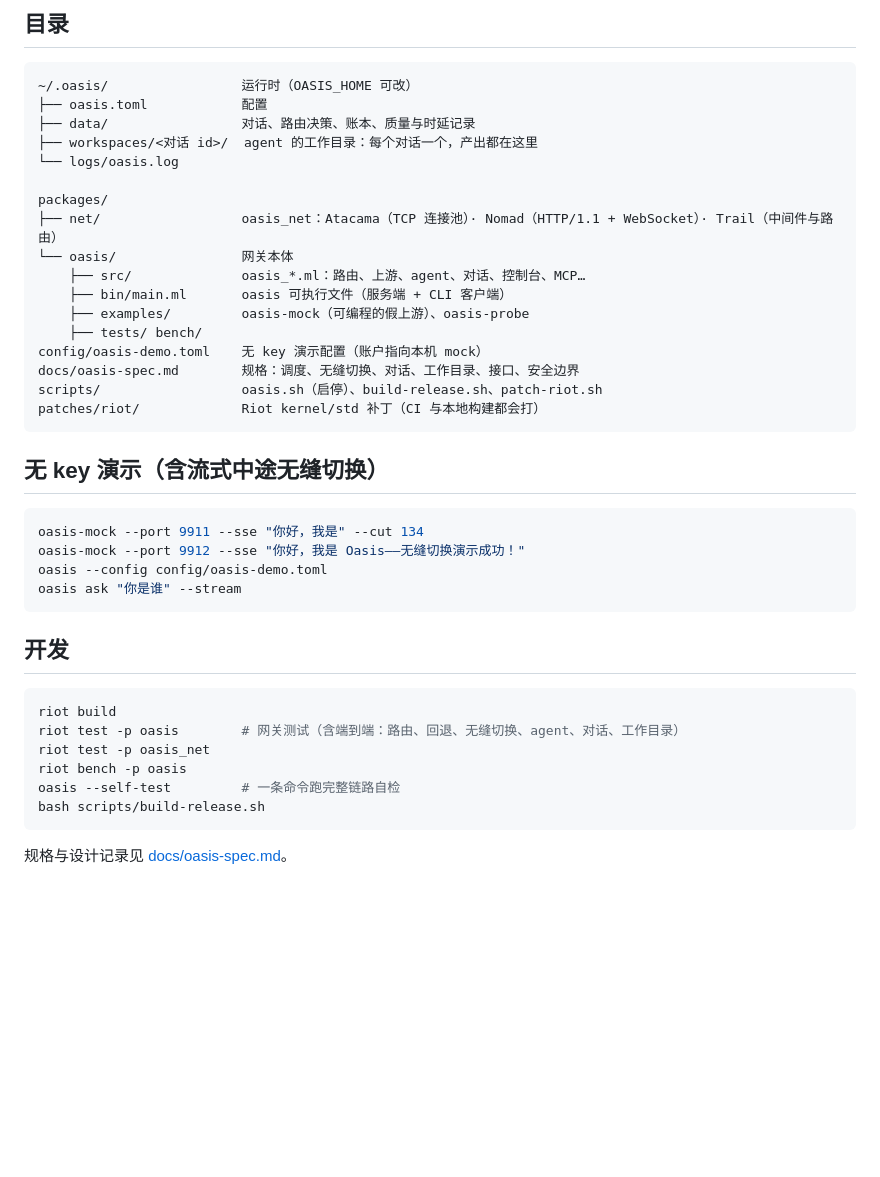
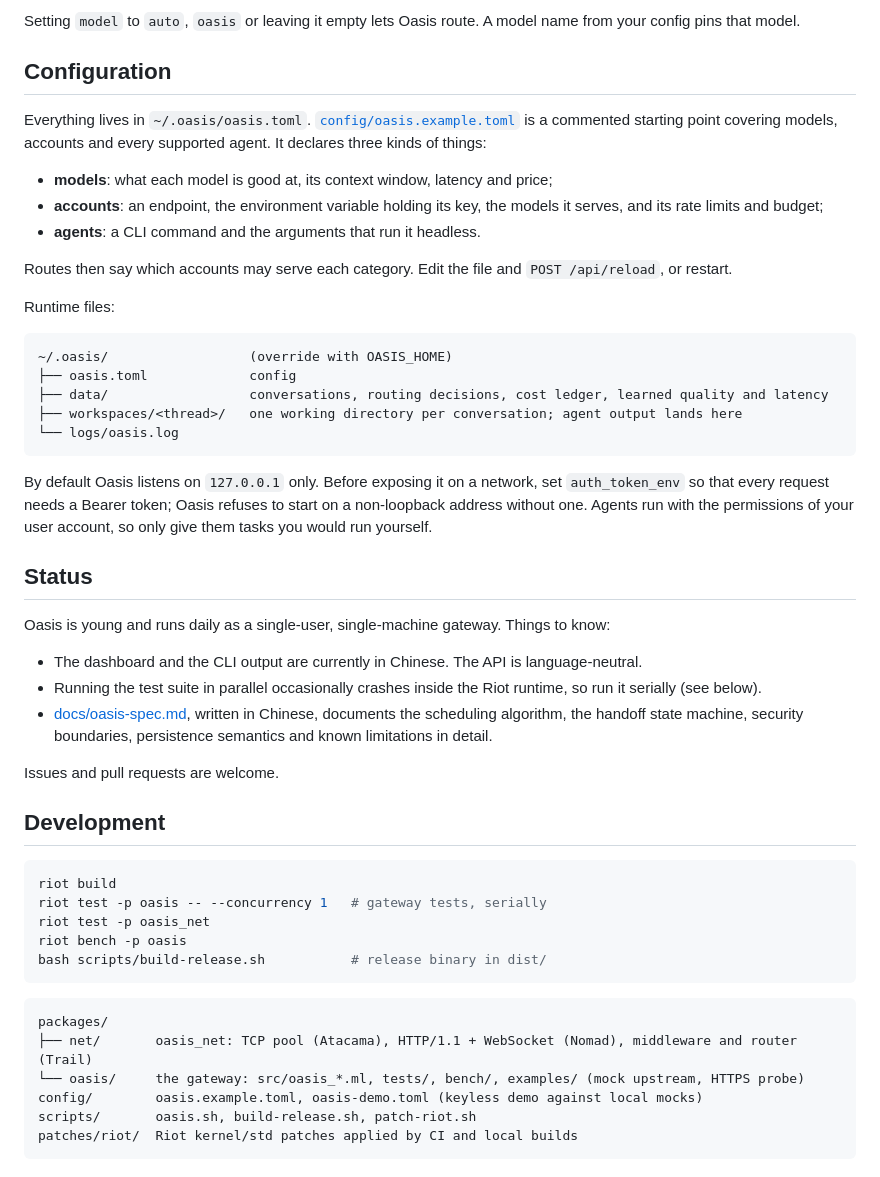
Before and after one commit to vajraimb/hello_riot, a Markdown page: README.md, the part around one of its changes. GitHub-like rendering; blank space fills up the shorter version.

````diff
--- a/README.md
+++ b/README.md
@@ -43,44 +122,53 @@ curl -N http://127.0.0.1:9899/v1/chat/completions \
 
-## 目录
+Setting `model` to `auto`, `oasis` or leaving it empty lets Oasis route. A model name from your config pins that model.
+
+## Configuration
+
+Everything lives in `~/.oasis/oasis.toml`. [`config/oasis.example.toml`](config/oasis.example.toml) is a commented starting point covering models, accounts and every supported agent. It declares three kinds of things:
+
+- **models**: what each model is good at, its context window, latency and price;
+- **accounts**: an endpoint, the environment variable holding its key, the models it serves, and its rate limits and budget;
+- **agents**: a CLI command and the arguments that run it headless.
+
+Routes then say which accounts may serve each category. Edit the file and `POST /api/reload`, or restart.
+
+Runtime files:
 
 ```
-~/.oasis/                 运行时（OASIS_HOME 可改）
-├── oasis.toml            配置
-├── data/                 对话、路由决策、账本、质量与时延记录
-├── workspaces/<对话 id>/  agent 的工作目录：每个对话一个，产出都在这里
+~/.oasis/                  (override with OASIS_HOME)
+├── oasis.toml             config
+├── data/                  conversations, routing decisions, cost ledger, learned quality and latency
+├── workspaces/<thread>/   one working directory per conversation; agent output lands here
 └── logs/oasis.log
-
-packages/
-├── net/                  oasis_net：Atacama（TCP 连接池）· Nomad（HTTP/1.1 + WebSocket）· Trail（中间件与路由）
-└── oasis/                网关本体
-    ├── src/              oasis_*.ml：路由、上游、agent、对话、控制台、MCP…
-    ├── bin/main.ml       oasis 可执行文件（服务端 + CLI 客户端）
-    ├── examples/         oasis-mock（可编程的假上游）、oasis-probe
-    ├── tests/ bench/
-config/oasis-demo.toml    无 key 演示配置（账户指向本机 mock）
-docs/oasis-spec.md        规格：调度、无缝切换、对话、工作目录、接口、安全边界
-scripts/                  oasis.sh（启停）、build-release.sh、patch-riot.sh
-patches/riot/             Riot kernel/std 补丁（CI 与本地构建都会打）
 ```
 
-## 无 key 演示（含流式中途无缝切换）
+By default Oasis listens on `127.0.0.1` only. Before exposing it on a network, set `auth_token_env` so that every request needs a Bearer token; Oasis refuses to start on a non-loopback address without one. Agents run with the permissions of your user account, so only give them tasks you would run yourself.
 
-```bash
-oasis-mock --port 9911 --sse "你好，我是" --cut 134
-oasis-mock --port 9912 --sse "你好，我是 Oasis——无缝切换演示成功！"
-oasis --config config/oasis-demo.toml
-oasis ask "你是谁" --stream
-```
+## Status
 
-## 开发
+Oasis is young and runs daily as a single-user, single-machine gateway. Things to know:
+
+- The dashboard and the CLI output are currently in Chinese. The API is language-neutral.
+- Running the test suite in parallel occasionally crashes inside the Riot runtime, so run it serially (see below).
+- [docs/oasis-spec.md](docs/oasis-spec.md), written in Chinese, documents the scheduling algorithm, the handoff state machine, security boundaries, persistence semantics and known limitations in detail.
+
+Issues and pull requests are welcome.
+
+## Development
 
 ```bash
 riot build
-riot test -p oasis        # 网关测试（含端到端：路由、回退、无缝切换、agent、对话、工作目录）
+riot test -p oasis -- --concurrency 1   # gateway tests, serially
 riot test -p oasis_net
 riot bench -p oasis
-oasis --self-test         # 一条命令跑完整链路自检
-bash scripts/build-release.sh
+bash scripts/build-release.sh           # release binary in dist/
 ```
 
-规格与设计记录见 [docs/oasis-spec.md](docs/oasis-spec.md)。
+```
+packages/
+├── net/       oasis_net: TCP pool (Atacama), HTTP/1.1 + WebSocket (Nomad), middleware and router (Trail)
+└── oasis/     the gateway: src/oasis_*.ml, tests/, bench/, examples/ (mock upstream, HTTPS probe)
+config/        oasis.example.toml, oasis-demo.toml (keyless demo against local mocks)
+scripts/       oasis.sh, build-release.sh, patch-riot.sh
+patches/riot/  Riot kernel/std patches applied by CI and local builds
+```
````
Also changed, not shown: other parts of README.md (+105 -26 lines), README.zh-CN.md (added, +174 -0 lines), docs/images/agent-task.png (added), docs/images/committee.png (added), 5 other files.
